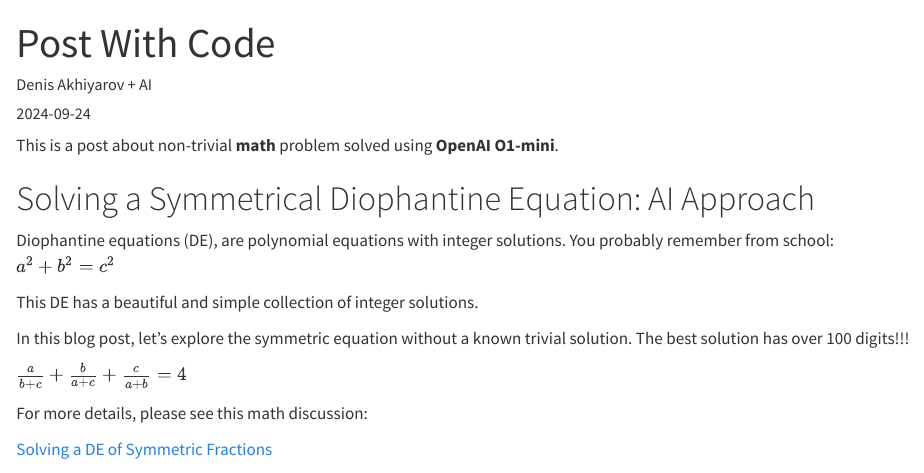
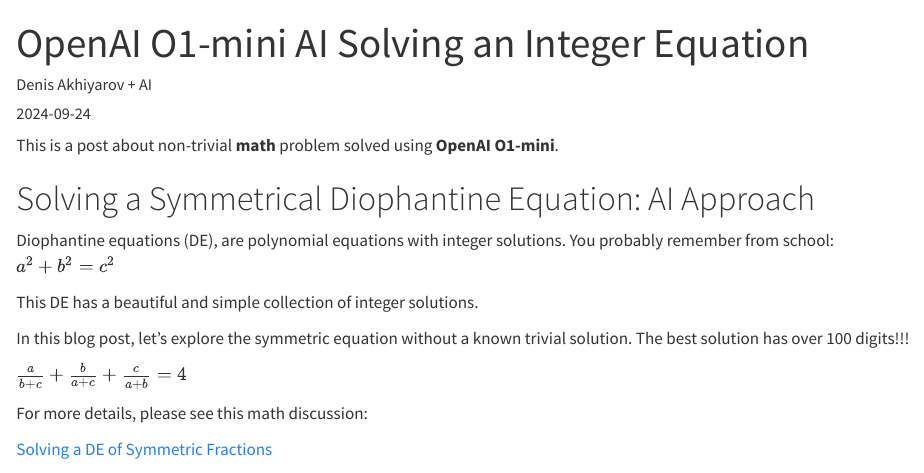
Before and after one commit to den-run-ai/den-run-ai.io, a Quarto document (posts/post-with-code/index.qmd): the page in a window 1100 px wide, from its top. Rendered offline with R 4.5, knitr and Pandoc in place of Quarto, with nearby package versions.

Commit message:
small fixes

```diff
--- a/posts/post-with-code/index.qmd
+++ b/posts/post-with-code/index.qmd
@@ -1,9 +1,9 @@
 ---
-title: "Post With Code"
+title: "OpenAI O1-mini AI Solving an Integer Equation"
 author: "Denis Akhiyarov + AI"
 date: "2024-09-24"
 categories: [news, code, analysis]
-image: "image.jpg"
+image: "diophantine.png"
 ---
 
 This is a post about non-trivial **math** problem solved using **OpenAI O1-mini**.
```
Also changed, not shown: .quarto/idx/posts/post-with-code/index.qmd.json, docs/search.json, posts/post-with-code/diophantine.png (added), posts/post-with-code/image.jpg (deleted), 6 other files.
